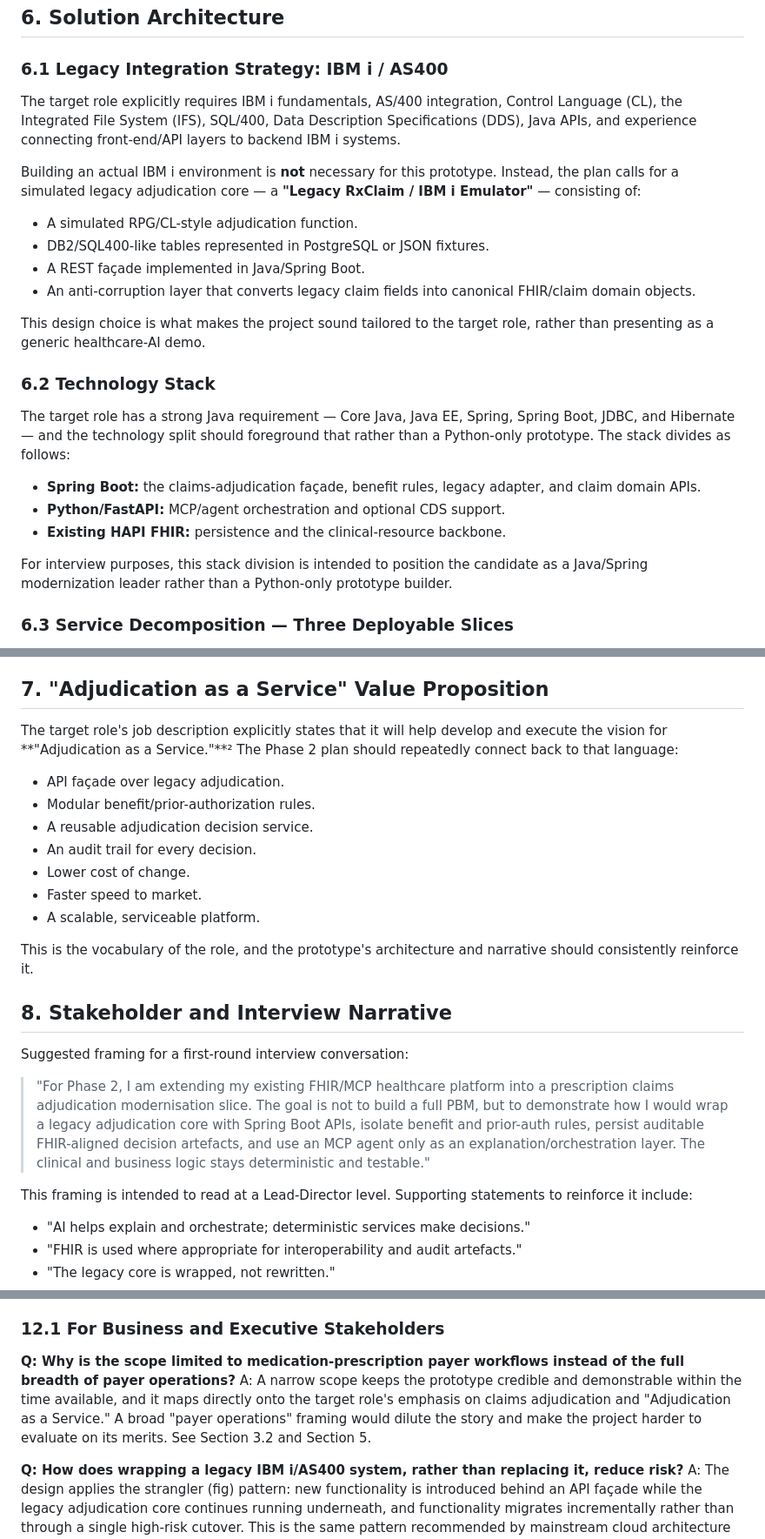
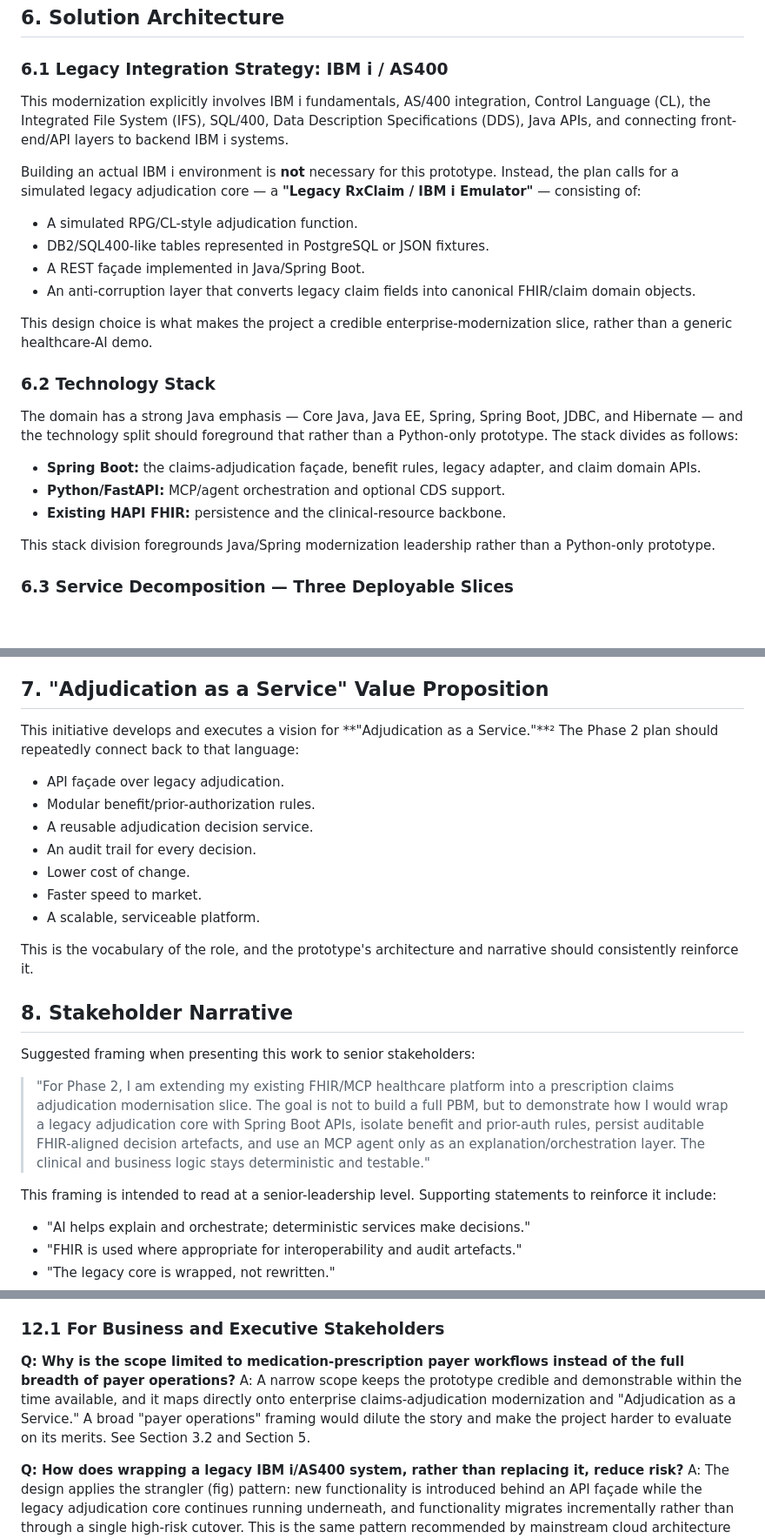
Before and after one commit to bhaskarcmu/fhir-agent, a Markdown page: docs/phase2/source-prd.md, 3 parts joined by grey strips. Shown at 87% size. GitHub-like rendering; blank space fills up the shorter version.

```diff
--- a/docs/phase2/source-prd.md
+++ b/docs/phase2/source-prd.md
@@ -115,7 +116,7 @@ Within the boundary of medication-prescription payer workflows, Phase 2 explicit
 
 ### 6.1 Legacy Integration Strategy: IBM i / AS400
 
-The target role explicitly requires IBM i fundamentals, AS/400 integration, Control Language (CL), the Integrated File System (IFS), SQL/400, Data Description Specifications (DDS), Java APIs, and experience connecting front-end/API layers to backend IBM i systems.
+This modernization explicitly involves IBM i fundamentals, AS/400 integration, Control Language (CL), the Integrated File System (IFS), SQL/400, Data Description Specifications (DDS), Java APIs, and connecting front-end/API layers to backend IBM i systems.
 
 Building an actual IBM i environment is **not** necessary for this prototype. Instead, the plan calls for a simulated legacy adjudication core — a **"Legacy RxClaim / IBM i Emulator"** — consisting of:
 
@@ -124,17 +125,17 @@ Building an actual IBM i environment is **not** necessary for this prototype. In
 - A REST façade implemented in Java/Spring Boot.
 - An anti-corruption layer that converts legacy claim fields into canonical FHIR/claim domain objects.
 
-This design choice is what makes the project sound tailored to the target role, rather than presenting as a generic healthcare-AI demo.
+This design choice is what makes the project a credible enterprise-modernization slice, rather than a generic healthcare-AI demo.
 
 ### 6.2 Technology Stack
 
-The target role has a strong Java requirement — Core Java, Java EE, Spring, Spring Boot, JDBC, and Hibernate — and the technology split should foreground that rather than a Python-only prototype. The stack divides as follows:
+The domain has a strong Java emphasis — Core Java, Java EE, Spring, Spring Boot, JDBC, and Hibernate — and the technology split should foreground that rather than a Python-only prototype. The stack divides as follows:
 
 - **Spring Boot:** the claims-adjudication façade, benefit rules, legacy adapter, and claim domain APIs.
 - **Python/FastAPI:** MCP/agent orchestration and optional CDS support.
 - **Existing HAPI FHIR:** persistence and the clinical-resource backbone.
 
-For interview purposes, this stack division is intended to position the candidate as a Java/Spring modernization leader rather than a Python-only prototype builder.
+This stack division foregrounds Java/Spring modernization leadership rather than a Python-only prototype.
 
 ### 6.3 Service Decomposition — Three Deployable Slices
 
@@ -168,7 +169,7 @@ The legacy core is **wrapped, not rewritten** — a distinction that matters bot
 
 ## 7. "Adjudication as a Service" Value Proposition
 
-The target role's job description explicitly states that it will help develop and execute the vision for **"Adjudication as a Service."**² The Phase 2 plan should repeatedly connect back to that language:
+This initiative develops and executes a vision for **"Adjudication as a Service."**² The Phase 2 plan should repeatedly connect back to that language:
 
 - API façade over legacy adjudication.
 - Modular benefit/prior-authorization rules.
@@ -180,13 +181,13 @@ The target role's job description explicitly states that it will help develop an
 
 This is the vocabulary of the role, and the prototype's architecture and narrative should consistently reinforce it.
 
-## 8. Stakeholder and Interview Narrative
+## 8. Stakeholder Narrative
 
-Suggested framing for a first-round interview conversation:
+Suggested framing when presenting this work to senior stakeholders:
 
 > "For Phase 2, I am extending my existing FHIR/MCP healthcare platform into a prescription claims adjudication modernisation slice. The goal is not to build a full PBM, but to demonstrate how I would wrap a legacy adjudication core with Spring Boot APIs, isolate benefit and prior-auth rules, persist auditable FHIR-aligned decision artefacts, and use an MCP agent only as an explanation/orchestration layer. The clinical and business logic stays deterministic and testable."
 
-This framing is intended to read at a Lead-Director level. Supporting statements to reinforce it include:
+This framing is intended to read at a senior-leadership level. Supporting statements to reinforce it include:
 
 - "AI helps explain and orchestrate; deterministic services make decisions."
 - "FHIR is used where appropriate for interoperability and audit artefacts."
@@ -457,7 +458,7 @@ This section is written to stand on its own for readers who want discipline-spec
 ### 12.1 For Business and Executive Stakeholders
 
 **Q: Why is the scope limited to medication-prescription payer workflows instead of the full breadth of payer operations?**
-A: A narrow scope keeps the prototype credible and demonstrable within the time available, and it maps directly onto the target role's emphasis on claims adjudication and "Adjudication as a Service." A broad "payer operations" framing would dilute the story and make the project harder to evaluate on its merits. See Section 3.2 and Section 5.
+A: A narrow scope keeps the prototype credible and demonstrable within the time available, and it maps directly onto enterprise claims-adjudication modernization and "Adjudication as a Service." A broad "payer operations" framing would dilute the story and make the project harder to evaluate on its merits. See Section 3.2 and Section 5.
 
 **Q: How does wrapping a legacy IBM i/AS400 system, rather than replacing it, reduce risk?**
 A: The design applies the strangler (fig) pattern: new functionality is introduced behind an API façade while the legacy adjudication core continues running underneath, and functionality migrates incrementally rather than through a single high-risk cutover. This is the same pattern recommended by mainstream cloud architecture guidance for legacy modernization. See Section 6.5.
```
Also changed, not shown: other parts of docs/phase2/source-prd.md (+14 -13 lines).
